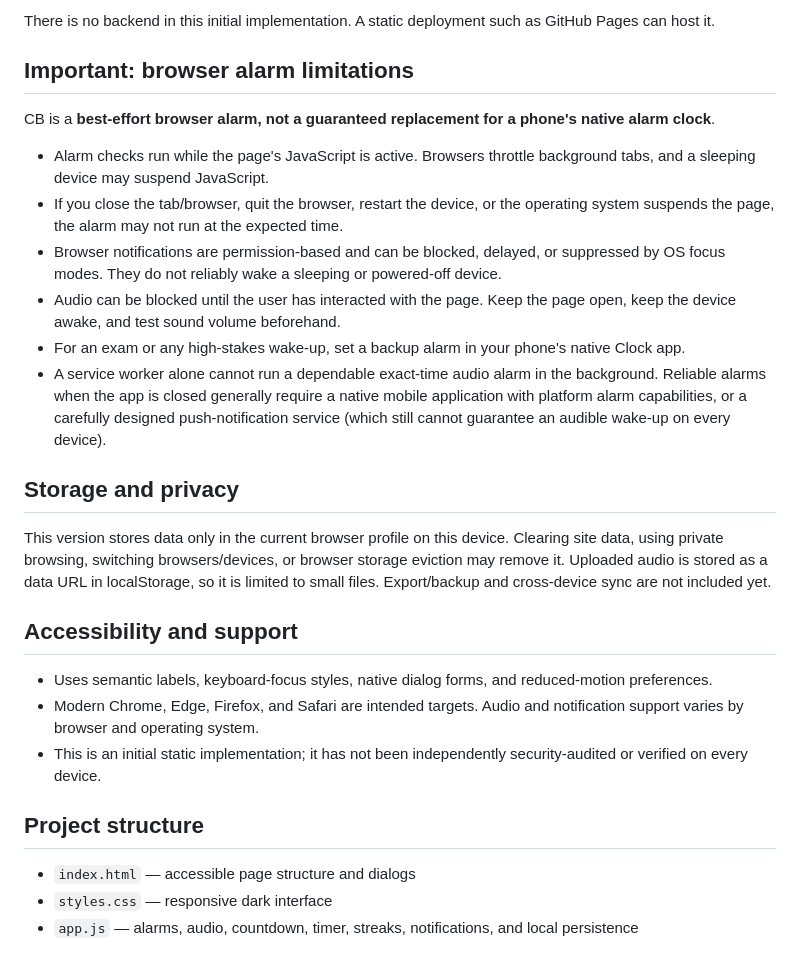
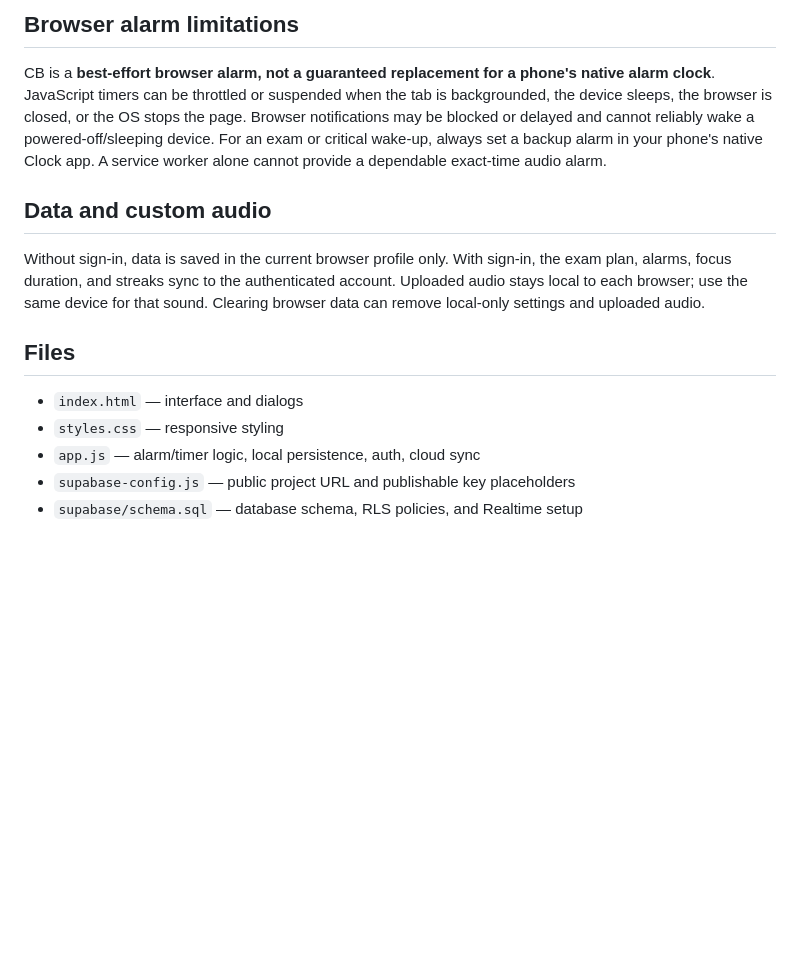
Before and after one commit to ishowdiscipline7-ui/cb-alarm-app, a Markdown page: README.md, the part around one of its changes. GitHub-like rendering; blank space fills up the shorter version.

```diff
--- a/README.md
+++ b/README.md
@@ -26,29 +54,16 @@ A polished, responsive exam-planning and alarm dashboard built with vanilla HTML
 
-There is no backend in this initial implementation. A static deployment such as GitHub Pages can host it.
+## Browser alarm limitations
 
-## Important: browser alarm limitations
+CB is a **best-effort browser alarm, not a guaranteed replacement for a phone's native alarm clock**. JavaScript timers can be throttled or suspended when the tab is backgrounded, the device sleeps, the browser is closed, or the OS stops the page. Browser notifications may be blocked or delayed and cannot reliably wake a powered-off/sleeping device. For an exam or critical wake-up, always set a backup alarm in your phone's native Clock app. A service worker alone cannot provide a dependable exact-time audio alarm.
 
-CB is a **best-effort browser alarm, not a guaranteed replacement for a phone's native alarm clock**.
+## Data and custom audio
 
-- Alarm checks run while the page's JavaScript is active. Browsers throttle background tabs, and a sleeping device may suspend JavaScript.
-- If you close the tab/browser, quit the browser, restart the device, or the operating system suspends the page, the alarm may not run at the expected time.
-- Browser notifications are permission-based and can be blocked, delayed, or suppressed by OS focus modes. They do not reliably wake a sleeping or powered-off device.
-- Audio can be blocked until the user has interacted with the page. Keep the page open, keep the device awake, and test sound volume beforehand.
-- For an exam or any high-stakes wake-up, set a backup alarm in your phone's native Clock app.
-- A service worker alone cannot run a dependable exact-time audio alarm in the background. Reliable alarms when the app is closed generally require a native mobile application with platform alarm capabilities, or a carefully designed push-notification service (which still cannot guarantee an audible wake-up on every device).
+Without sign-in, data is saved in the current browser profile only. With sign-in, the exam plan, alarms, focus duration, and streaks sync to the authenticated account. Uploaded audio stays local to each browser; use the same device for that sound. Clearing browser data can remove local-only settings and uploaded audio.
 
-## Storage and privacy
+## Files
 
-This version stores data only in the current browser profile on this device. Clearing site data, using private browsing, switching browsers/devices, or browser storage eviction may remove it. Uploaded audio is stored as a data URL in localStorage, so it is limited to small files. Export/backup and cross-device sync are not included yet.
-
-## Accessibility and support
-
-- Uses semantic labels, keyboard-focus styles, native dialog forms, and reduced-motion preferences.
-- Modern Chrome, Edge, Firefox, and Safari are intended targets. Audio and notification support varies by browser and operating system.
-- This is an initial static implementation; it has not been independently security-audited or verified on every device.
-
-## Project structure
-
-- `index.html` — accessible page structure and dialogs
-- `styles.css` — responsive dark interface
-- `app.js` — alarms, audio, countdown, timer, streaks, notifications, and local persistence
+- `index.html` — interface and dialogs
+- `styles.css` — responsive styling
+- `app.js` — alarm/timer logic, local persistence, auth, cloud sync
+- `supabase-config.js` — public project URL and publishable key placeholders
+- `supabase/schema.sql` — database schema, RLS policies, and Realtime setup
```
Also changed, not shown: other parts of README.md (+43 -15 lines).
